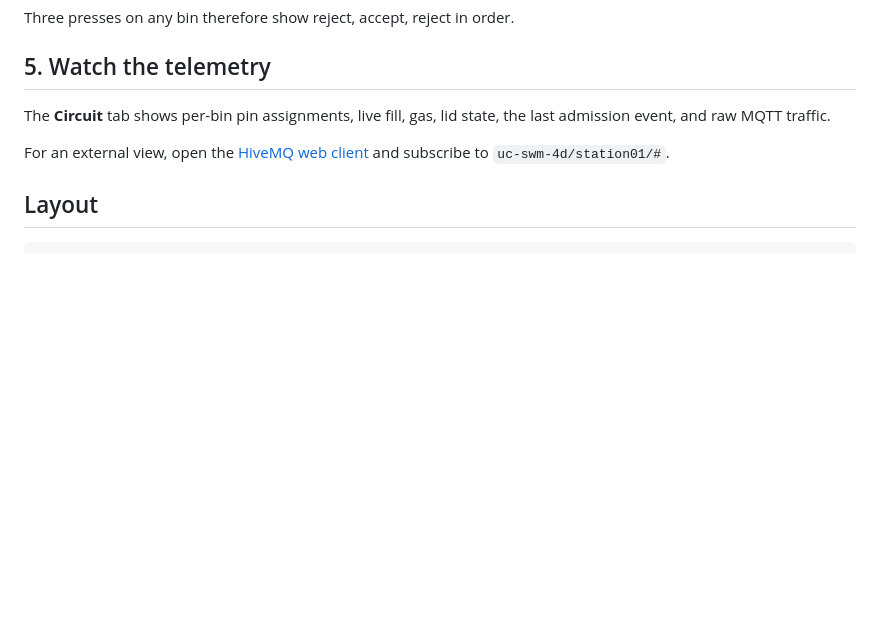
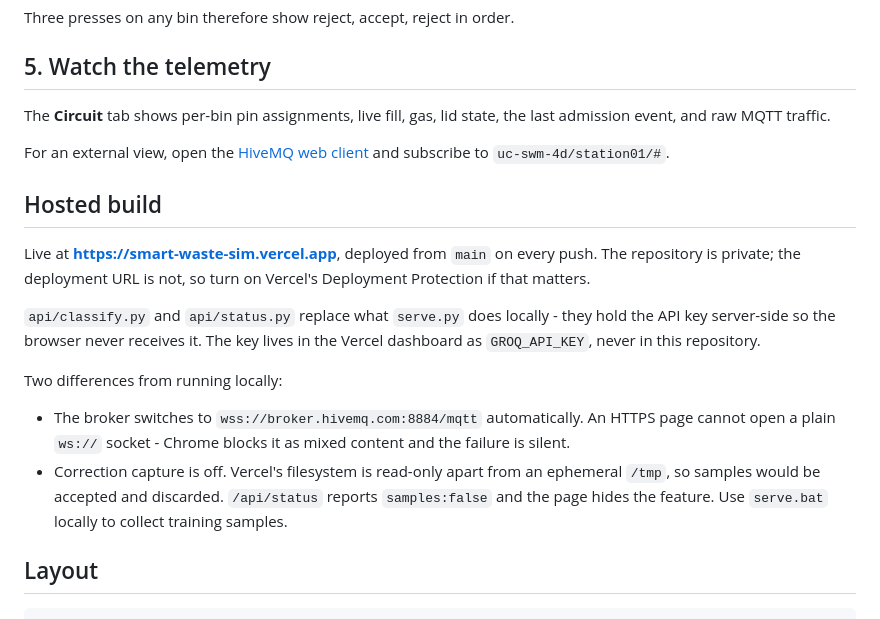
Before and after one commit to ire-zepelli/smart-waste-sim, a Markdown page: README.md, the part around the change. GitHub-like rendering; blank space fills up the shorter version.

Commit message:
Document the hosted build in the README
Records the live URL, that the key lives in Vercel's dashboard rather than the
repo, and the two behaviours that differ from running locally: the broker moves
to wss because an HTTPS page cannot open a plain ws socket, and correction
capture is off because Vercel's filesystem is read-only.

````diff
--- a/README.md
+++ b/README.md
@@ -120,6 +120,27 @@ For an external view, open the
 [HiveMQ web client](https://www.hivemq.com/demos/websocket-client/) and
 subscribe to `uc-swm-4d/station01/#`.
 
+## Hosted build
+
+Live at **https://smart-waste-sim.vercel.app**, deployed from `main` on every
+push. The repository is private; the deployment URL is not, so turn on Vercel's
+Deployment Protection if that matters.
+
+`api/classify.py` and `api/status.py` replace what `serve.py` does locally -
+they hold the API key server-side so the browser never receives it. The key
+lives in the Vercel dashboard as `GROQ_API_KEY`, never in this repository.
+
+Two differences from running locally:
+
+- The broker switches to `wss://broker.hivemq.com:8884/mqtt` automatically.
+  An HTTPS page cannot open a plain `ws://` socket - Chrome blocks it as mixed
+  content and the failure is silent.
+- Correction capture is off. Vercel's filesystem is read-only apart from an
+  ephemeral `/tmp`, so samples would be accepted and discarded. `/api/status`
+  reports `samples:false` and the page hides the feature. Use `serve.bat`
+  locally to collect training samples.
+
+
 ## Layout
 
 ```
````
